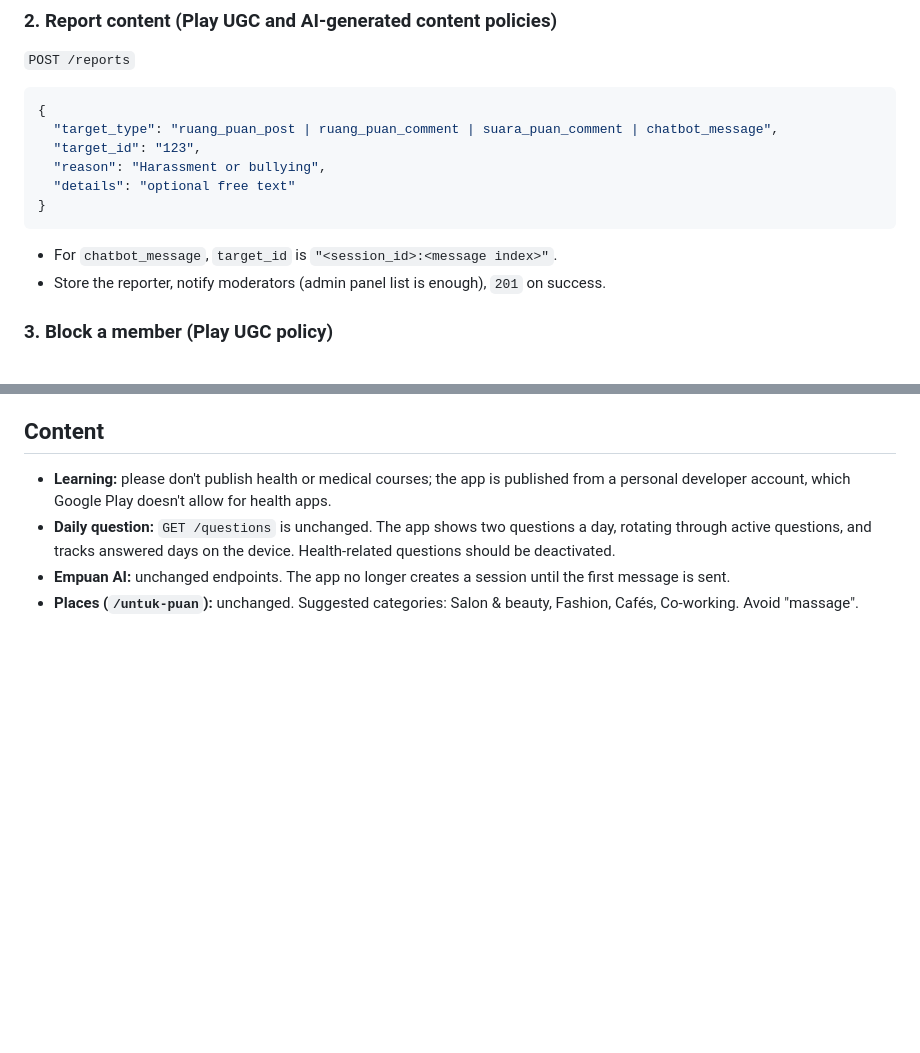
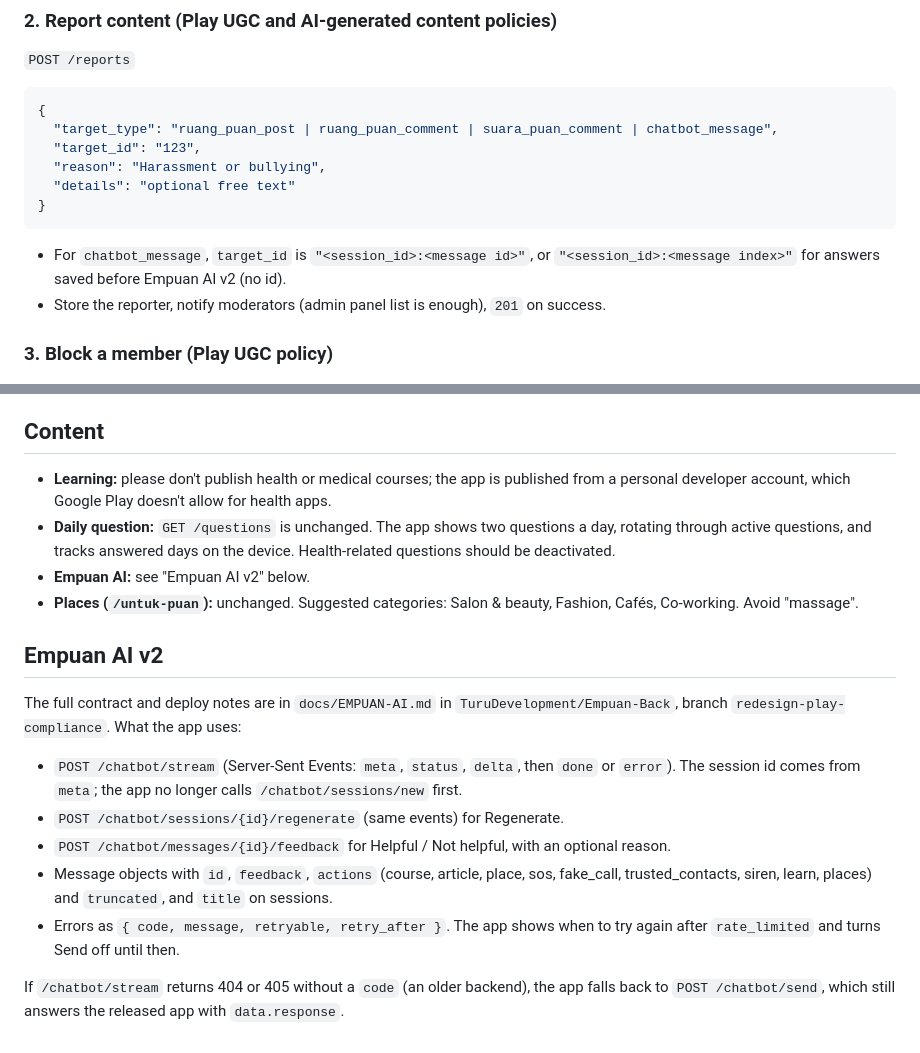
Before and after one commit to TuruDevelopment/Empuan-Mobile, a Markdown page: BACKEND_CHANGES.md, 2 parts joined by grey strips. Rendered like a GitHub page; blank space fills up the shorter version.

Commit message:
Note the Empuan AI v2 endpoints in BACKEND_CHANGES.md
Co-Authored-By: Claude Opus 5.5 <noreply@anthropic.com>
Claude-Session: https://claude.ai/code/session_014YHxnZoWbW2XNGU2jAJyFV

````diff
--- a/BACKEND_CHANGES.md
+++ b/BACKEND_CHANGES.md
@@ -28,7 +28,7 @@ Play also asks for a web page where people can request deletion without the app.
   "details": "optional free text"
 }
 ```
-- For `chatbot_message`, `target_id` is `"<session_id>:<message index>"`.
+- For `chatbot_message`, `target_id` is `"<session_id>:<message id>"`, or `"<session_id>:<message index>"` for answers saved before Empuan AI v2 (no id).
 - Store the reporter, notify moderators (admin panel list is enough), `201` on success.
 
 ### 3. Block a member (Play UGC policy)
@@ -68,5 +68,17 @@ No change, but the app now requires users to be 18 or older and sends `dob` on e
 ## Content
 - **Learning:** please don't publish health or medical courses; the app is published from a personal developer account, which Google Play doesn't allow for health apps.
 - **Daily question:** `GET /questions` is unchanged. The app shows two questions a day, rotating through active questions, and tracks answered days on the device. Health-related questions should be deactivated.
-- **Empuan AI:** unchanged endpoints. The app no longer creates a session until the first message is sent.
+- **Empuan AI:** see "Empuan AI v2" below.
 - **Places (`/untuk-puan`):** unchanged. Suggested categories: Salon & beauty, Fashion, Cafés, Co-working. Avoid "massage".
+
+## Empuan AI v2
+
+The full contract and deploy notes are in `docs/EMPUAN-AI.md` in `TuruDevelopment/Empuan-Back`, branch `redesign-play-compliance`. What the app uses:
+
+- `POST /chatbot/stream` (Server-Sent Events: `meta`, `status`, `delta`, then `done` or `error`). The session id comes from `meta`; the app no longer calls `/chatbot/sessions/new` first.
+- `POST /chatbot/sessions/{id}/regenerate` (same events) for Regenerate.
+- `POST /chatbot/messages/{id}/feedback` for Helpful / Not helpful, with an optional reason.
+- Message objects with `id`, `feedback`, `actions` (course, article, place, sos, fake_call, trusted_contacts, siren, learn, places) and `truncated`, and `title` on sessions.
+- Errors as `{ code, message, retryable, retry_after }`. The app shows when to try again after `rate_limited` and turns Send off until then.
+
+If `/chatbot/stream` returns 404 or 405 without a `code` (an older backend), the app falls back to `POST /chatbot/send`, which still answers the released app with `data.response`.
````
